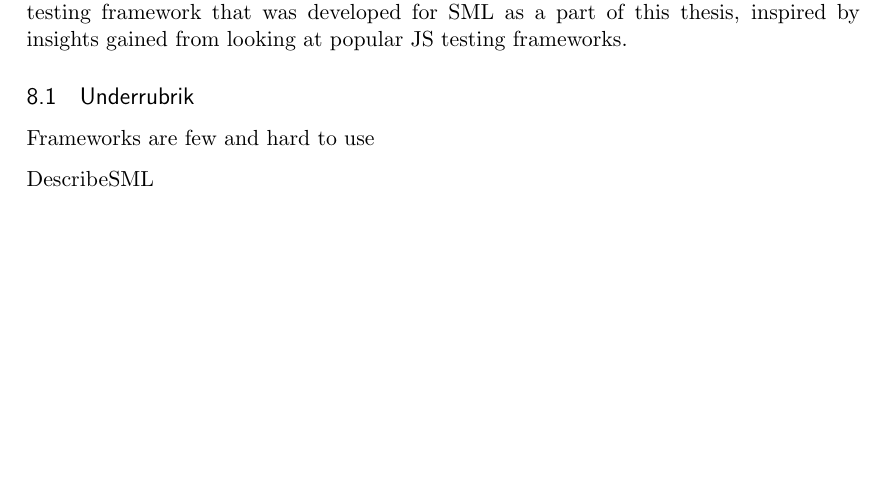
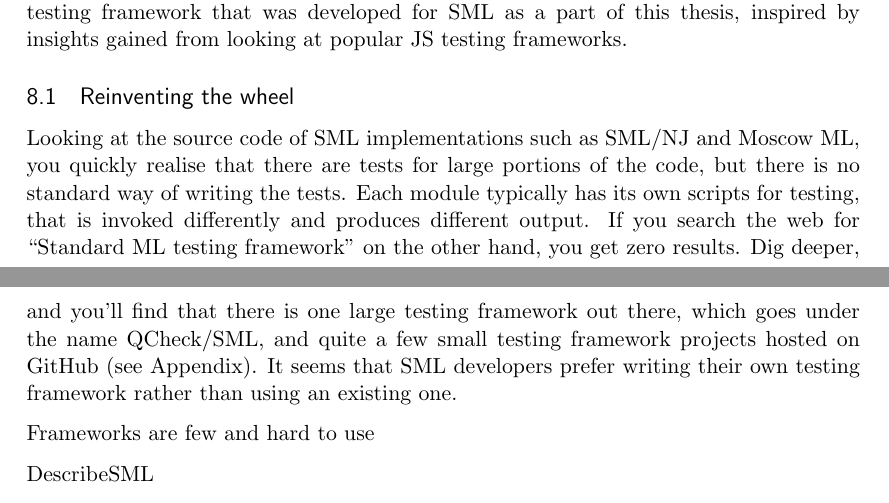
Before and after one commit to emilwall/exjobb, a LaTeX thesis (exjobb_thesis_emilwall.tex): part of page 27 of 42 before the commit and two parts of pages 27 and 28 of 43 after it, the two joined at a grey line, cut so that both start at the same text, the shorter picture padded with empty space. Compiled offline with pdfLaTeX.

Commit message:
Reinventing the wheel introduction

```diff
--- a/exjobb_thesis_emilwall.tex
+++ b/exjobb_thesis_emilwall.tex
@@ -502,7 +502,9 @@ A more modern approach is model based (FSM) GUI testing, where graphs are used t
 
 SML and JS have at least two things in common: they are both functional languages (although JS is perhaps more rarely used as such) and they both have poor testing cultures. This section covers different aspects of SML testing and introduces a new testing framework that was developed for SML as a part of this thesis, inspired by insights gained from looking at popular JS testing frameworks.
 
-\subsection{Underrubrik}
+\subsection{Reinventing the wheel}
+
+Looking at the source code of SML implementations such as SML/NJ and Moscow ML, you quickly realise that there are tests for large portions of the code, but there is no standard way of writing the tests. Each module typically has its own scripts for testing, that is invoked differently and produces different output. If you search the web for ``Standard ML testing framework'' on the other hand, you get zero results. Dig deeper, and you'll find that there is one large testing framework out there, which goes under the name QCheck/SML, and quite a few small testing framework projects hosted on GitHub (see Appendix). It seems that SML developers prefer writing their own testing framework rather than using an existing one.
 
 Frameworks are few and hard to use
 
```
